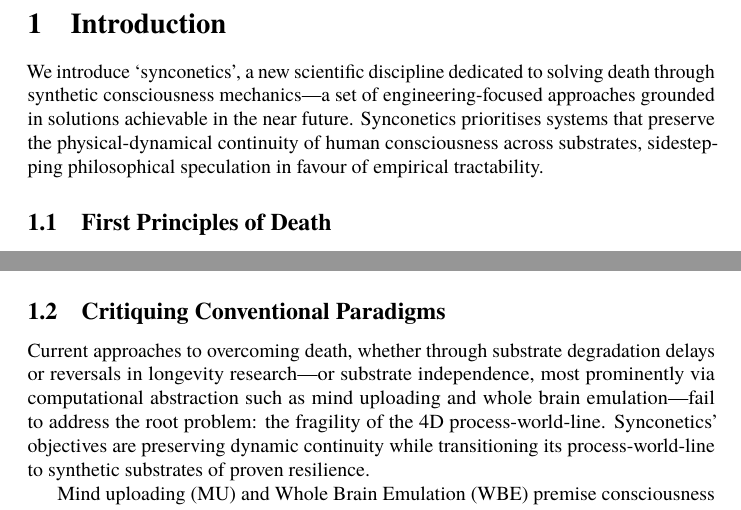
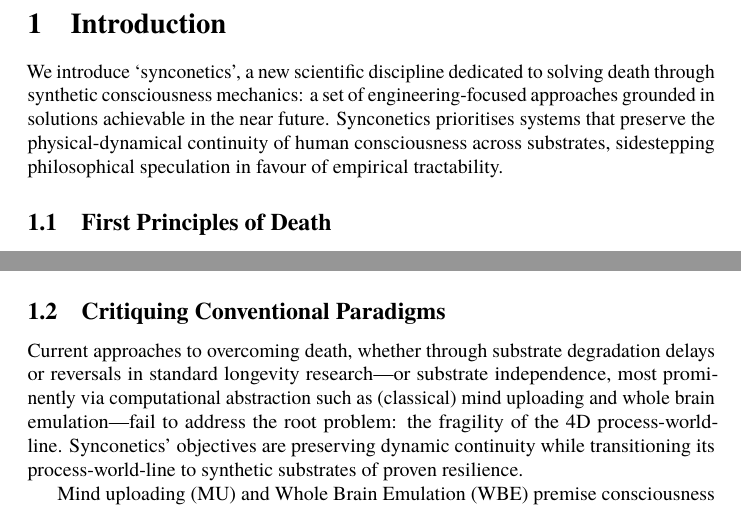
Before and after one commit to danburonline/public-writings, a LaTeX document (02_essays/2025/002_essay/essay.tex): two parts of pages 3 and 4 of 23, joined at a grey line, cut so that both start at the same text. Compiled offline with pdfLaTeX.

Commit message:
Minor adjustments post-feedback + TODOs

```diff
--- a/02_essays/2025/002_essay/essay.tex
+++ b/02_essays/2025/002_essay/essay.tex
@@ -69,7 +69,7 @@
   \section{Introduction}
   \label{sec:introduction}
 
-  We introduce ‘synconetics’, a new scientific discipline dedicated to solving death through synthetic consciousness mechanics—a set of engineering-focused approaches grounded in solutions achievable in the near future. Synconetics prioritises systems that preserve the physical-dynamical continuity of human consciousness across substrates, sidestepping philosophical speculation in favour of empirical tractability.
+  We introduce ‘synconetics’, a new scientific discipline dedicated to solving death through synthetic consciousness mechanics: a set of engineering-focused approaches grounded in solutions achievable in the near future. Synconetics prioritises systems that preserve the physical-dynamical continuity of human consciousness across substrates, sidestepping philosophical speculation in favour of empirical tractability.
 
   \subsection{First Principles of Death}
   \label{sec:first-principles}
@@ -90,7 +90,7 @@
   \subsection{Critiquing Conventional Paradigms}
   \label{sec:new-paradigm}
 
-  Current approaches to overcoming death, whether through substrate degradation delays or reversals in longevity research—or substrate independence, most prominently via computational abstraction such as mind uploading and whole brain emulation—fail to address the root problem: the fragility of the 4D process-world-line. Synconetics’ objectives are preserving dynamic continuity while transitioning its process-world-line to synthetic substrates of proven resilience.
+  Current approaches to overcoming death, whether through substrate degradation delays or reversals in standard longevity research—or substrate independence, most prominently via computational abstraction such as (classical) mind uploading and whole brain emulation—fail to address the root problem: the fragility of the 4D process-world-line. Synconetics’ objectives are preserving dynamic continuity while transitioning its process-world-line to synthetic substrates of proven resilience.
 
   Mind uploading (MU) and Whole Brain Emulation (WBE) premise consciousness survival on computational abstraction—a speculative leap that risks existential hazard by treating consciousness as substrate-independent prior to empirical confirmation. Synconetics adopts a cautionary stance: synthetic substrates may prove viable, but only through continuity-preserving validation rooted in the CNS’s known dynamics. We engineer from the empirically accessible (e.g., sustaining and augmenting biological substrates) to test synthetic extensions without disrupting the 4D process-world-line. Three unresolved challenges exemplify the risks of premature reliance on MU/WBE:
 
```
Also changed, not shown: 02_essays/2025/002_essay/essay.pdf, 02_essays/2025/002_essay/essay.tex (1 more changed lines).
